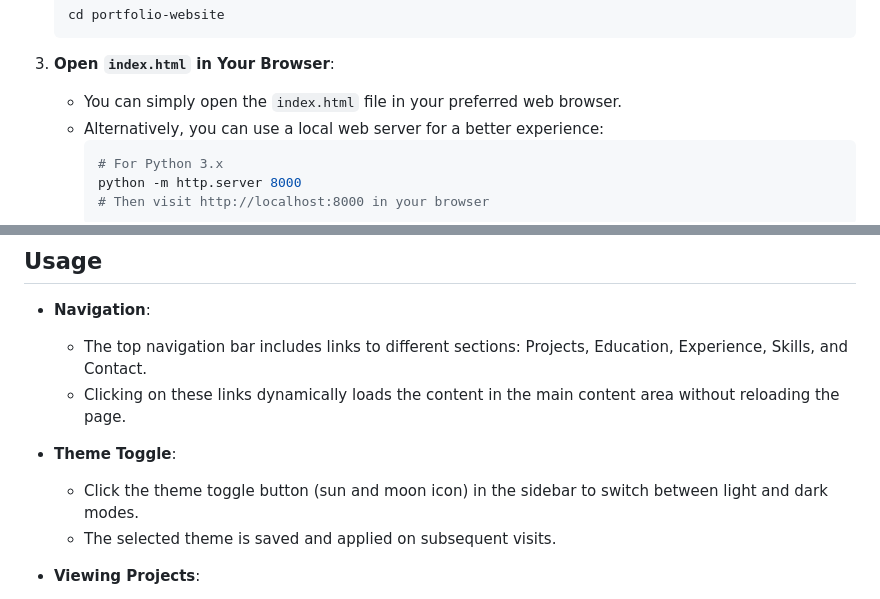
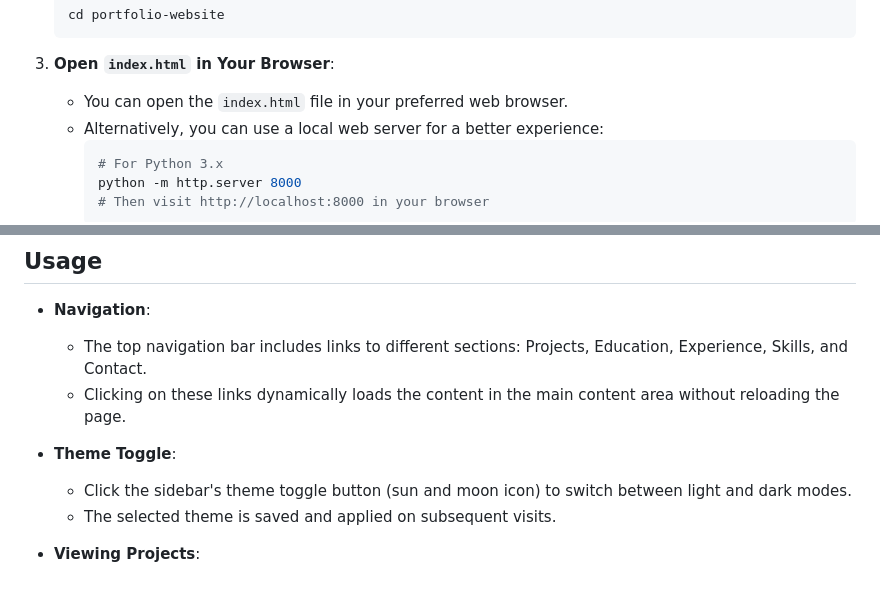
Before and after one commit to hoz-efa/hoz-efa.github.io, a Markdown page: README.md, 2 parts joined by grey strips. Drawn GitHub-style.

````diff
--- a/README.md
+++ b/README.md
@@ -77,7 +90,7 @@ To run this project locally, follow these steps:
    ```
 
 3. **Open `index.html` in Your Browser**:
-   - You can simply open the `index.html` file in your preferred web browser.
+   - You can open the `index.html` file in your preferred web browser.
    - Alternatively, you can use a local web server for a better experience:
      ```bash
      # For Python 3.x
@@ -94,7 +107,7 @@ To run this project locally, follow these steps:
   - Clicking on these links dynamically loads the content in the main content area without reloading the page.
 
 - **Theme Toggle**:
-  - Click the theme toggle button (sun and moon icon) in the sidebar to switch between light and dark modes.
+  - Click the sidebar's theme toggle button (sun and moon icon) to switch between light and dark modes.
   - The selected theme is saved and applied on subsequent visits.
 
 - **Viewing Projects**:
````
Also changed, not shown: other parts of README.md (+22 -5 lines).
